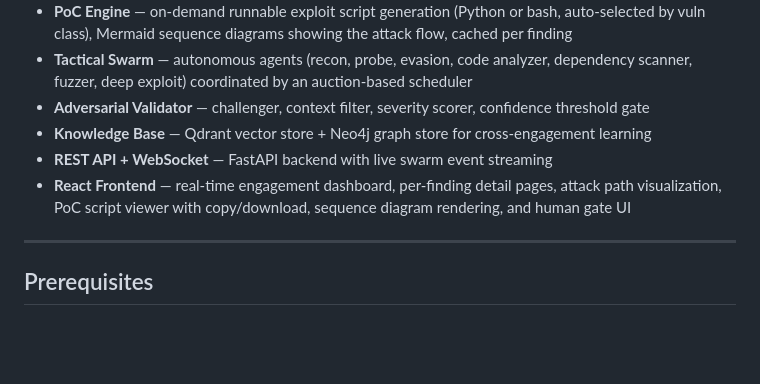
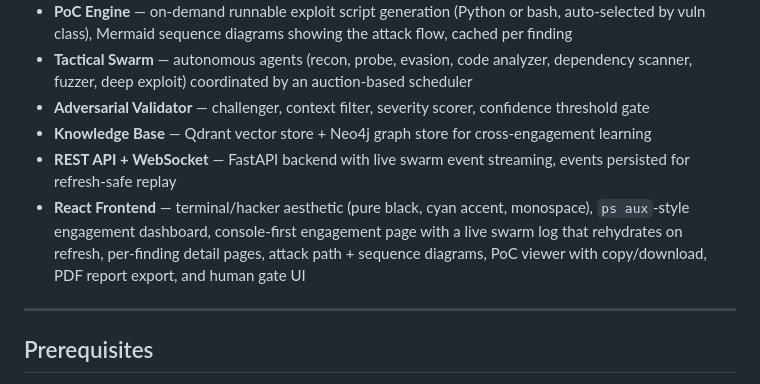
Before and after one commit to Hem1700/forge, a Markdown page: README.md, the part around one of its changes. Rendered like a GitHub page; blank space fills up the shorter version.

```diff
--- a/README.md
+++ b/README.md
@@ -12,8 +12,8 @@ A multi-agent autonomous pentesting platform. FORGE supports web applications, l
 - **Tactical Swarm** — autonomous agents (recon, probe, evasion, code analyzer, dependency scanner, fuzzer, deep exploit) coordinated by an auction-based scheduler
 - **Adversarial Validator** — challenger, context filter, severity scorer, confidence threshold gate
 - **Knowledge Base** — Qdrant vector store + Neo4j graph store for cross-engagement learning
-- **REST API + WebSocket** — FastAPI backend with live swarm event streaming
-- **React Frontend** — real-time engagement dashboard, per-finding detail pages, attack path visualization, PoC script viewer with copy/download, sequence diagram rendering, and human gate UI
+- **REST API + WebSocket** — FastAPI backend with live swarm event streaming, events persisted for refresh-safe replay
+- **React Frontend** — terminal/hacker aesthetic (pure black, cyan accent, monospace), `ps aux`-style engagement dashboard, console-first engagement page with a live swarm log that rehydrates on refresh, per-finding detail pages, attack path + sequence diagrams, PoC viewer with copy/download, PDF report export, and human gate UI
 
 ---
 
```
Also changed, not shown: other parts of README.md (+18 -15 lines).
